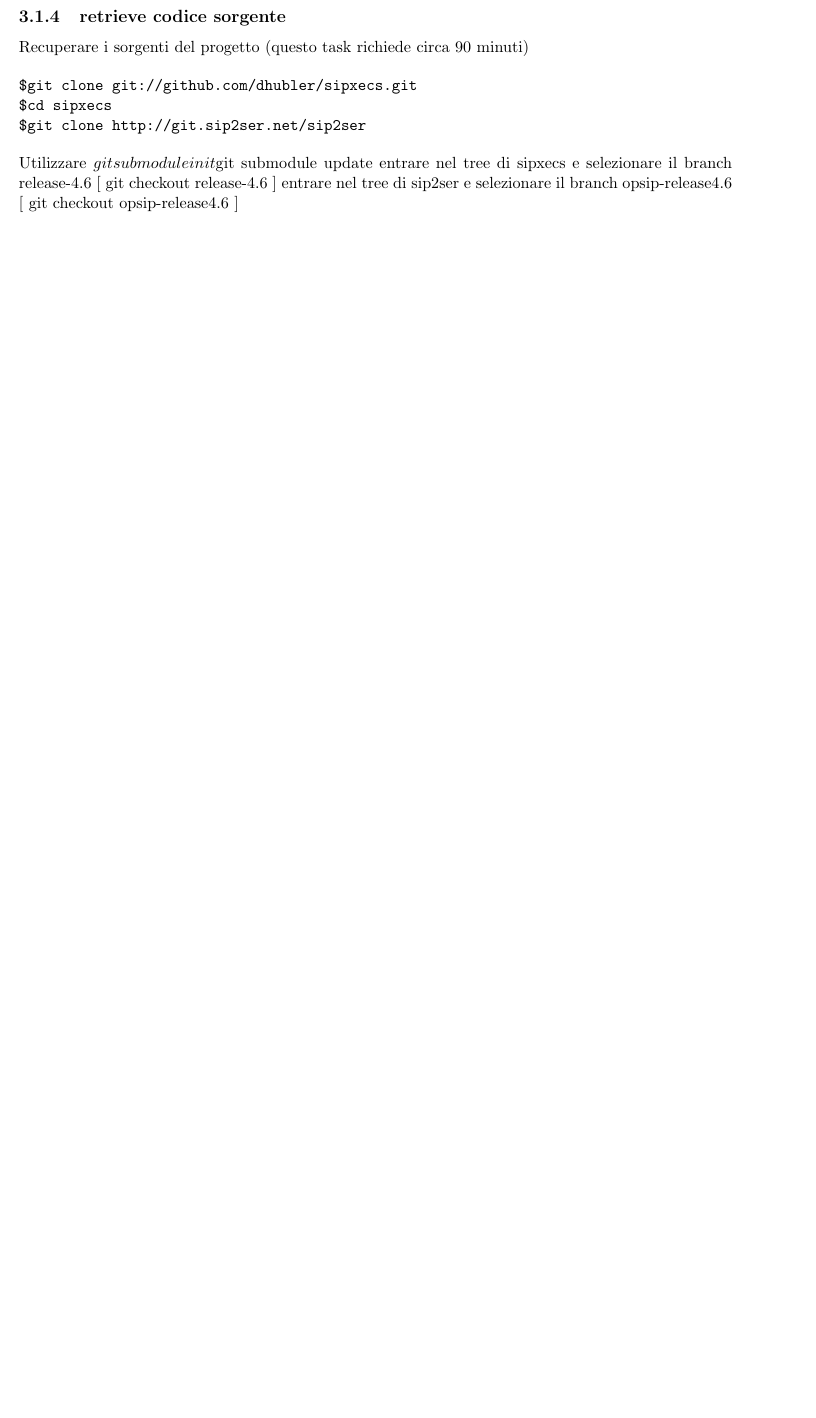
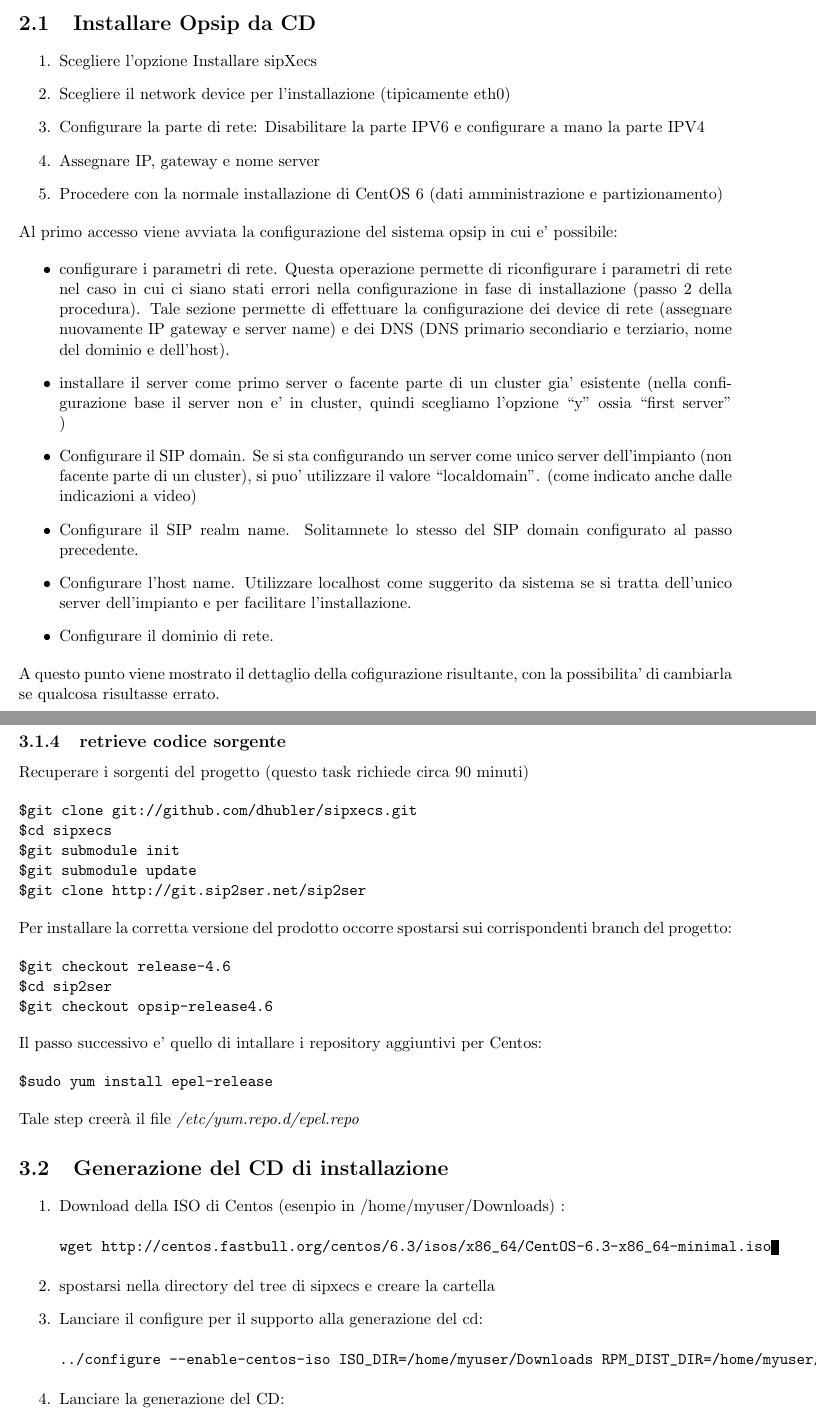
Before and after one commit to spaghetty/sip2ser, a LaTeX document (doc/main.tex, which reads doc/developer_manual/build_source.tex, doc/developer_manual/cd_distribution.tex, doc/user_manual/install_cd.tex): part of page 6 of 9 before the commit and two parts of pages 4 and 6 of 9 after it, the two joined at a grey line, cut at the place of the change, the shorter picture padded with empty space. Compiled offline with pdfLaTeX.

Commit message:
cd distribution updates and something else

```diff
--- a/doc/developer_manual/build_source.tex
+++ b/doc/developer_manual/build_source.tex
@@ -55,11 +55,23 @@
 \begin{verbatim}
 $git clone git://github.com/dhubler/sipxecs.git
 $cd sipxecs
+$git submodule init
+$git submodule update
 $git clone http://git.sip2ser.net/sip2ser
 \end{verbatim}
 
-Utilizzare
-$git submodule init
-$git submodule update
-entrare nel tree di sipxecs e selezionare il branch release-4.6 [ git checkout release-4.6 ]
-entrare nel tree di sip2ser e selezionare il branch opsip-release4.6 [ git checkout opsip-release4.6 ]
+Per installare la corretta versione del prodotto occorre spostarsi sui corrispondenti branch del progetto:
+
+\begin{verbatim}
+$git checkout release-4.6
+$cd sip2ser
+$git checkout opsip-release4.6
+\end{verbatim}
+
+Il passo successivo e' quello di intallare i repository aggiuntivi per Centos:
+
+\begin{verbatim}
+$sudo yum install epel-release
+\end{verbatim}
+
+Tale step creer\`a il file \emph{/etc/yum.repo.d/epel.repo}
--- /dev/null
+++ b/doc/developer_manual/cd_distribution.tex
@@ -0,0 +1,17 @@
+\section{Generazione del CD di installazione}
+
+\begin{enumerate}
+\item Download della ISO di Centos (esenpio in /home/myuser/Downloads) :
+\begin{verbatim}
+wget http://centos.fastbull.org/centos/6.3/isos/x86_64/CentOS-6.3-x86_64-minimal.iso
+\end{verbatim}
+
+\item spostarsi nella directory del tree di sipxecs e creare la cartella
+
+\item Lanciare il configure per il supporto alla generazione del cd:
+\begin{verbatim}
+../configure --enable-centos-iso ISO_DIR=/home/myuser/Downloads RPM_DIST_DIR=/home/myuser/sipxecs/repo CENTOS_RSYNC_URL=rsync://mirrors.rit.edu
+\end{verbatim}
+
+\item Lanciare la generazione del CD:
+\begin{verbatim}
--- /dev/null
+++ b/doc/user_manual/install_cd.tex
@@ -0,0 +1,31 @@
+\section{Installare Opsip da CD}
+
+\begin{enumerate}
+\item Scegliere l'opzione Installare sipXecs
+
+\item Scegliere il network device per l'installazione (tipicamente eth0)
+
+\item Configurare la parte di rete: Disabilitare la parte IPV6 e configurare a mano la parte IPV4
+
+\item Assegnare IP, gateway e nome server
+
+\item Procedere con la normale installazione di CentOS 6 (dati amministrazione e partizionamento)
+\end{enumerate}
+
+Al primo accesso viene avviata la configurazione del sistema opsip in cui e' possibile:
+
+\begin{itemize}
+\item configurare i parametri di rete. Questa operazione permette di riconfigurare i parametri di rete nel caso in cui ci siano stati errori nella configurazione in fase di installazione (passo 2 della procedura). Tale sezione permette di effettuare la configurazione dei device di rete (assegnare nuovamente IP gateway e server name) e dei DNS (DNS primario secondiario e terziario, nome del dominio e dell'host).
+
+\item installare il server come primo server o facente parte di un cluster gia' esistente (nella configurazione base il server non e' in cluster, quindi scegliamo l'opzione ``y'' ossia ``first server'' )
+
+\item Configurare il SIP domain. Se si sta configurando un server come unico server dell'impianto (non facente parte di un cluster), si puo' utilizzare il valore ``localdomain''. (come indicato anche dalle indicazioni a video)
+
+\item Configurare il SIP realm name. Solitamnete lo stesso del SIP domain configurato al passo precedente.
+
+\item Configurare l'host name. Utilizzare localhost come suggerito da sistema se si tratta dell'unico server dell'impianto e per facilitare l'installazione.
+
+\item Configurare il dominio di rete.
+\end{itemize}
+
+A questo punto viene mostrato il dettaglio della cofigurazione risultante, con la possibilita' di cambiarla se qualcosa risultasse errato.
```
Also changed, not shown: doc/content.tex (+2 -2 lines), doc/developer_manual/cd_distribution.tex (3 more changed lines).
